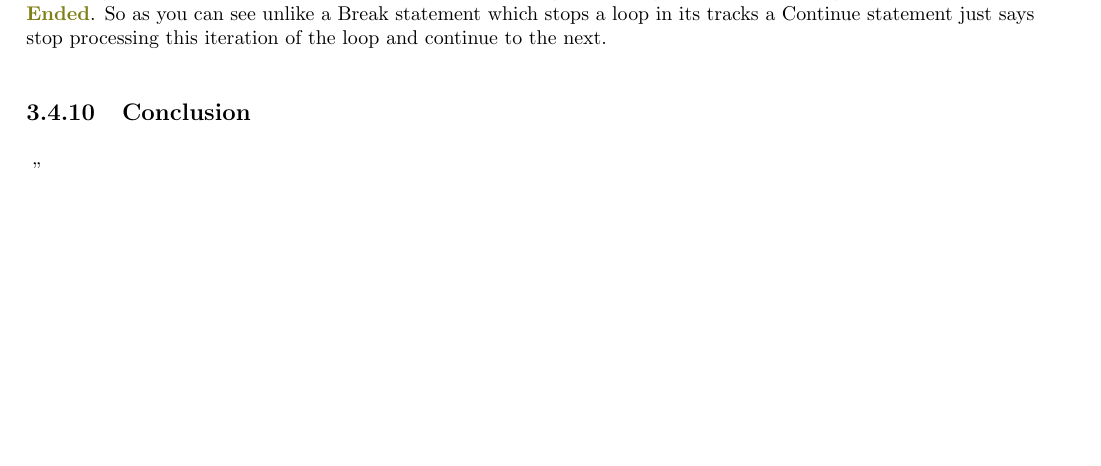
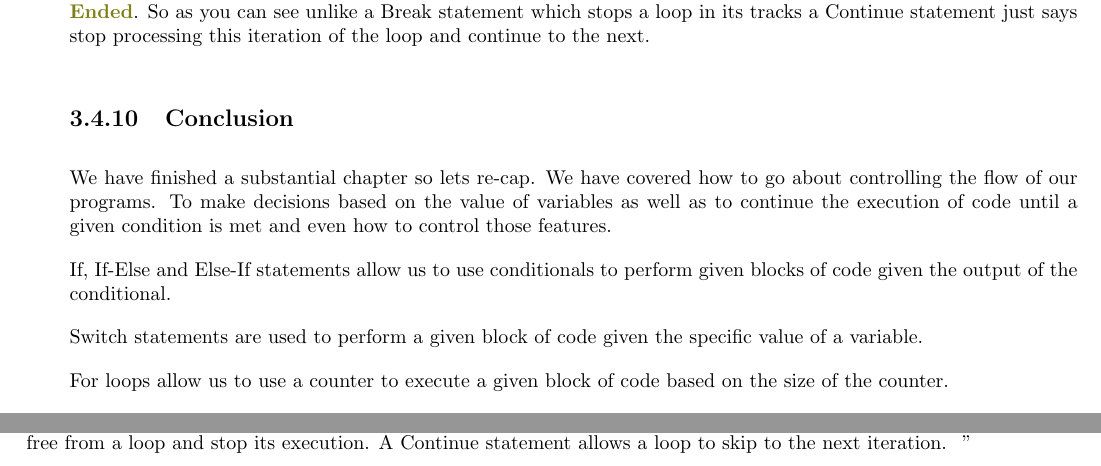
Before and after one commit to brettlangdon/Programming-In-General, a LaTeX book (Programming In General.tex, which reads 3 - Functional Programming/1.2 - Control Statements.tex): part of page 43 of 67 before the commit and two parts of pages 44 and 45 of 69 after it, the two joined at a grey line, cut so that both start at the same text, the shorter picture padded with empty space. The pictures show the PDF file Programming In General.pdf that the author committed with the source.

Commit message:
Finished writing the Control Statements chapter

```diff
--- a/3 - Functional Programming/1.2 - Control Statements.tex
+++ b/3 - Functional Programming/1.2 - Control Statements.tex
@@ -380,3 +380,24 @@ This program will output \pigOut{Loop Started} followed by a listing of 0 throug
 So as you can see unlike a Break statement which stops a loop in its tracks a Continue statement just says stop processing this iteration of the loop and continue to the next.
 
 \subsection{Conclusion}
+We have finished a substantial chapter so lets re-cap.
+We have covered how to go about controlling the flow of our programs.
+To make decisions based on the value of variables as well as to continue the execution of code until a given condition is met and even how to control those features.
+\par
+
+If, If-Else and Else-If statements allow us to use conditionals to perform given blocks of code given the output of the conditional.
+\par
+
+Switch statements are used to perform a given block of code given the specific value of a variable.
+\par
+
+For loops allow us to use a counter to execute a given block of code based on the size of the counter.
+\par
+
+While and Do-While loops allow us to execute a given block of code while a conditional evaluates to true.
+A While loop checks the conditional before executing the code block while a Do-While will execute the code block first before checking the conditional.
+\par
+
+Lastly, we use Break and Continue statements to control our control statements.
+A Break statement is used to break free from a loop and stop its execution.
+A Continue statement allows a loop to skip to the next iteration.
```
Also changed, not shown: Programming In General.pdf.
